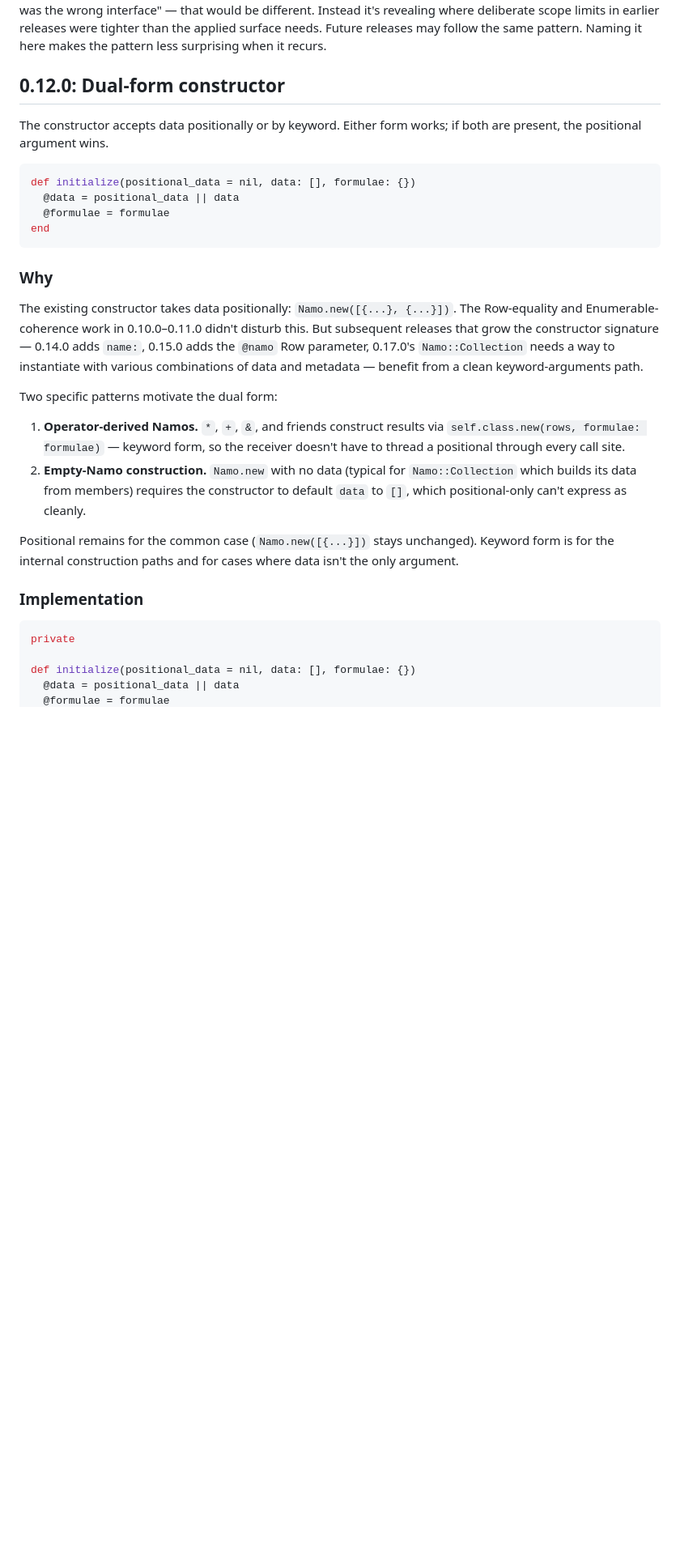
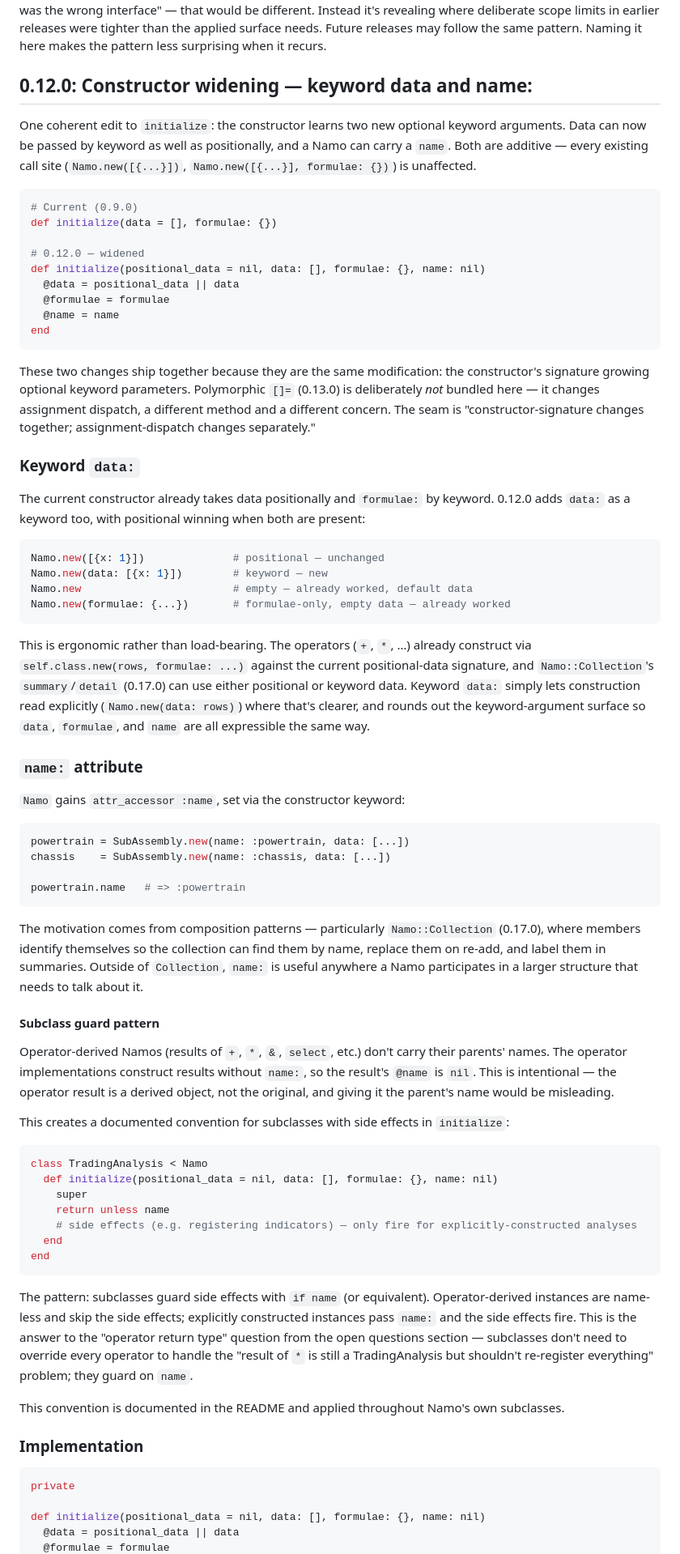
Before and after one commit to thoran/namo, a Markdown page: ROADMAP.md, the part around one of its changes. Shown at 81% size. Drawn GitHub-style; blank space fills up the shorter version.

Commit message:
~ ROADMAP.md: Split 0.13.0, keeping polymorphic []= there, moving adding the name attribute on the constructor to 0.12.0.

````diff
--- a/ROADMAP.md
+++ b/ROADMAP.md
@@ -781,33 +781,75 @@ Applied use stresses different parts. Interactive sessions reveal that `select`
 
 This is healthy. The earlier releases are sound — the revisits are extensions, not corrections. 0.10.0 doesn't change what 0.6.0 did; it adds Row comparison alongside the Namo comparison that already exists. 0.11.0 doesn't change what 0.2.0 did; it specialises Enumerable's return types where Namo can do better. If applied use were revealing genuine design errors — "comparison should never have been multiset-based" or "Enumerable was the wrong interface" — that would be different. Instead it's revealing where deliberate scope limits in earlier releases were tighter than the applied surface needs. Future releases may follow the same pattern. Naming it here makes the pattern less surprising when it recurs.
 
-## 0.12.0: Dual-form constructor
-
-The constructor accepts data positionally or by keyword. Either form works; if both are present, the positional argument wins.
-
-```ruby
-def initialize(positional_data = nil, data: [], formulae: {})
+## 0.12.0: Constructor widening — keyword data and name:
+
+One coherent edit to `initialize`: the constructor learns two new optional keyword arguments. Data can now be passed by keyword as well as positionally, and a Namo can carry a `name`. Both are additive — every existing call site (`Namo.new([{...}])`, `Namo.new([{...}], formulae: {})`) is unaffected.
+
+```ruby
+# Current (0.9.0)
+def initialize(data = [], formulae: {})
+
+# 0.12.0 — widened
+def initialize(positional_data = nil, data: [], formulae: {}, name: nil)
   @data = positional_data || data
   @formulae = formulae
-end
-```
-
-### Why
-
-The existing constructor takes data positionally: `Namo.new([{...}, {...}])`. The Row-equality and Enumerable-coherence work in 0.10.0–0.11.0 didn't disturb this. But subsequent releases that grow the constructor signature — 0.14.0 adds `name:`, 0.15.0 adds the `@namo` Row parameter, 0.17.0's `Namo::Collection` needs a way to instantiate with various combinations of data and metadata — benefit from a clean keyword-arguments path.
-
-Two specific patterns motivate the dual form:
-
-1. **Operator-derived Namos.** `*`, `+`, `&`, and friends construct results via `self.class.new(rows, formulae: formulae)` — keyword form, so the receiver doesn't have to thread a positional through every call site.
-2. **Empty-Namo construction.** `Namo.new` with no data (typical for `Namo::Collection` which builds its data from members) requires the constructor to default `data` to `[]`, which positional-only can't express as cleanly.
-
-Positional remains for the common case (`Namo.new([{...}])` stays unchanged). Keyword form is for the internal construction paths and for cases where data isn't the only argument.
+  @name = name
+end
+```
+
+These two changes ship together because they are the same modification: the constructor's signature growing optional keyword parameters. Polymorphic `[]=` (0.13.0) is deliberately *not* bundled here — it changes assignment dispatch, a different method and a different concern. The seam is "constructor-signature changes together; assignment-dispatch changes separately."
+
+### Keyword `data:`
+
+The current constructor already takes data positionally and `formulae:` by keyword. 0.12.0 adds `data:` as a keyword too, with positional winning when both are present:
+
+```ruby
+Namo.new([{x: 1}])              # positional — unchanged
+Namo.new(data: [{x: 1}])        # keyword — new
+Namo.new                        # empty — already worked, default data
+Namo.new(formulae: {...})       # formulae-only, empty data — already worked
+```
+
+This is ergonomic rather than load-bearing. The operators (`+`, `*`, …) already construct via `self.class.new(rows, formulae: ...)` against the current positional-data signature, and `Namo::Collection`'s `summary`/`detail` (0.17.0) can use either positional or keyword data. Keyword `data:` simply lets construction read explicitly (`Namo.new(data: rows)`) where that's clearer, and rounds out the keyword-argument surface so `data`, `formulae`, and `name` are all expressible the same way.
+
+### `name:` attribute
+
+`Namo` gains `attr_accessor :name`, set via the constructor keyword:
+
+```ruby
+powertrain = SubAssembly.new(name: :powertrain, data: [...])
+chassis    = SubAssembly.new(name: :chassis, data: [...])
+
+powertrain.name   # => :powertrain
+```
+
+The motivation comes from composition patterns — particularly `Namo::Collection` (0.17.0), where members identify themselves so the collection can find them by name, replace them on re-add, and label them in summaries. Outside of `Collection`, `name:` is useful anywhere a Namo participates in a larger structure that needs to talk about it.
+
+#### Subclass guard pattern
+
+Operator-derived Namos (results of `+`, `*`, `&`, `select`, etc.) don't carry their parents' names. The operator implementations construct results without `name:`, so the result's `@name` is `nil`. This is intentional — the operator result is a derived object, not the original, and giving it the parent's name would be misleading.
+
+This creates a documented convention for subclasses with side effects in `initialize`:
+
+```ruby
+class TradingAnalysis < Namo
+  def initialize(positional_data = nil, data: [], formulae: {}, name: nil)
+    super
+    return unless name
+    # side effects (e.g. registering indicators) — only fire for explicitly-constructed analyses
+  end
+end
+```
+
+The pattern: subclasses guard side effects with `if name` (or equivalent). Operator-derived instances are name-less and skip the side effects; explicitly constructed instances pass `name:` and the side effects fire. This is the answer to the "operator return type" question from the open questions section — subclasses don't need to override every operator to handle the "result of `*` is still a TradingAnalysis but shouldn't re-register everything" problem; they guard on `name`.
+
+This convention is documented in the README and applied throughout Namo's own subclasses.
 
 ### Implementation
 
 ```ruby
 private
 
-def initialize(positional_data = nil, data: [], formulae: {})
+def initialize(positional_data = nil, data: [], formulae: {}, name: nil)
   @data = positional_data || data
   @formulae = formulae
````
Also changed, not shown: other parts of ROADMAP.md (+22 -69 lines).
